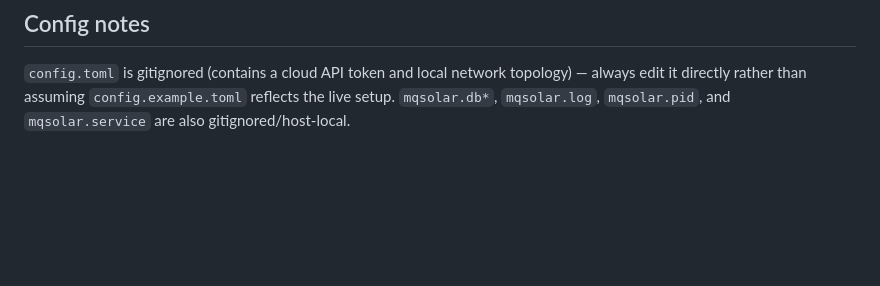
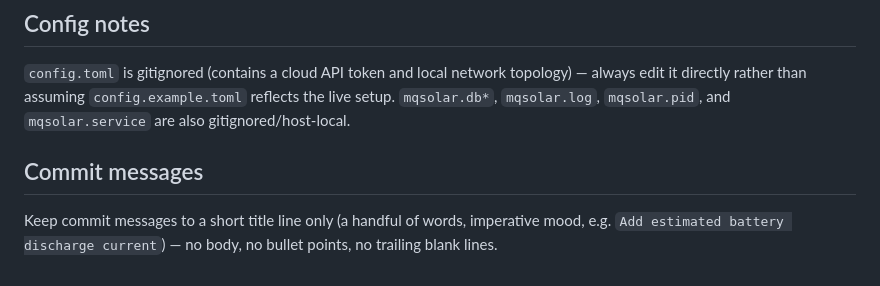
Before and after one commit to xuandich/Solar_Ups_Monitoring, a Markdown page: CLAUDE.md, the part around the change. Drawn GitHub-style; blank space fills up the shorter version.

Commit message:
Document commit message convention

```diff
--- a/CLAUDE.md
+++ b/CLAUDE.md
@@ -48,3 +48,7 @@ UPS load is the only ViewPower field persisted to history/charts (see the `store
 ## Config notes
 
 `config.toml` is gitignored (contains a cloud API token and local network topology) — always edit it directly rather than assuming `config.example.toml` reflects the live setup. `mqsolar.db*`, `mqsolar.log`, `mqsolar.pid`, and `mqsolar.service` are also gitignored/host-local.
+
+## Commit messages
+
+Keep commit messages to a short title line only (a handful of words, imperative mood, e.g. `Add estimated battery discharge current`) — no body, no bullet points, no trailing blank lines.
```
